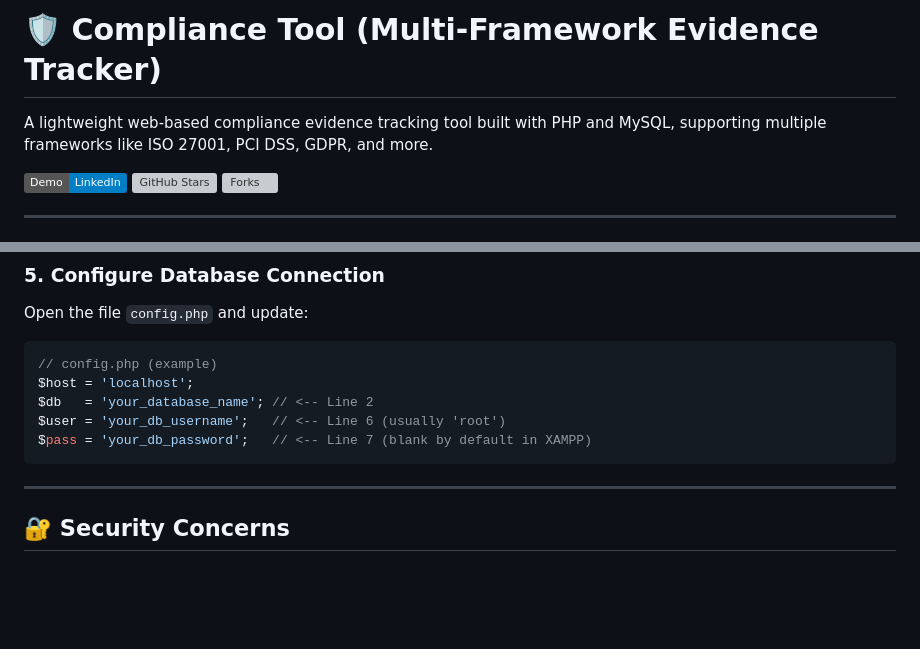
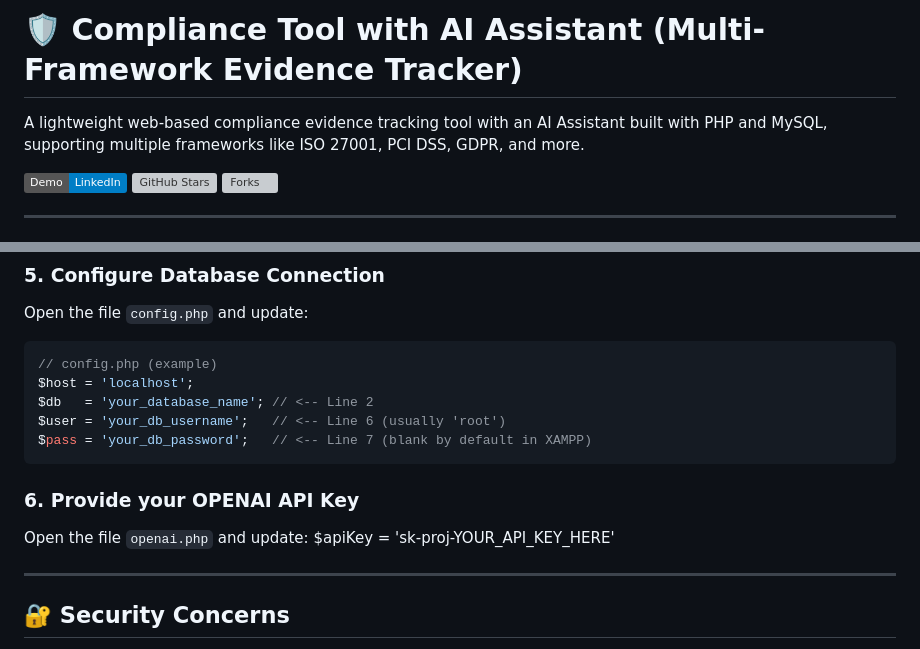
Before and after one commit to tej0402/-Compliance-Tool-Multi-Framework-Evidence-Tracker-, a Markdown page: README.md, 2 parts joined by grey strips. GitHub-like rendering; badges without logos; blank space fills up the shorter version; grey boxes are pictures that could not be loaded.

Commit message:
Added OpenAI API Key Instructions

````diff
--- a/README.md
+++ b/README.md
@@ -1,7 +1,7 @@
 
-# 🛡️ Compliance Tool (Multi-Framework Evidence Tracker)
+# 🛡️ Compliance Tool with AI Assistant (Multi-Framework Evidence Tracker)
 
-A lightweight web-based compliance evidence tracking tool built with PHP and MySQL, supporting multiple frameworks like ISO 27001, PCI DSS, GDPR, and more.
+A lightweight web-based compliance evidence tracking tool with an AI Assistant built with PHP and MySQL, supporting multiple frameworks like ISO 27001, PCI DSS, GDPR, and more.
 
 [![LinkedIn Demo](https://img.shields.io/badge/Demo-LinkedIn-blue?logo=linkedin)](https://www.linkedin.com/posts/activity-7340996467597221889-179f?utm_source=share&utm_medium=member_desktop&rcm=ACoAABhHx3IBAPgcB8m2yfwdjLyWA841eODQOso)
 [![GitHub Stars](https://img.shields.io/github/stars/yourusername/compliance-tool?style=social)](https://github.com/yourusername/compliance-tool/stargazers)
@@ -70,6 +70,10 @@ $db   = 'your_database_name'; // <-- Line 2
 $user = 'your_db_username';   // <-- Line 6 (usually 'root')
 $pass = 'your_db_password';   // <-- Line 7 (blank by default in XAMPP)
 ```
+### 6. Provide your OPENAI API Key
+
+Open the file `openai.php` and update:
+$apiKey = 'sk-proj-YOUR_API_KEY_HERE'
 
 ---
 
````
